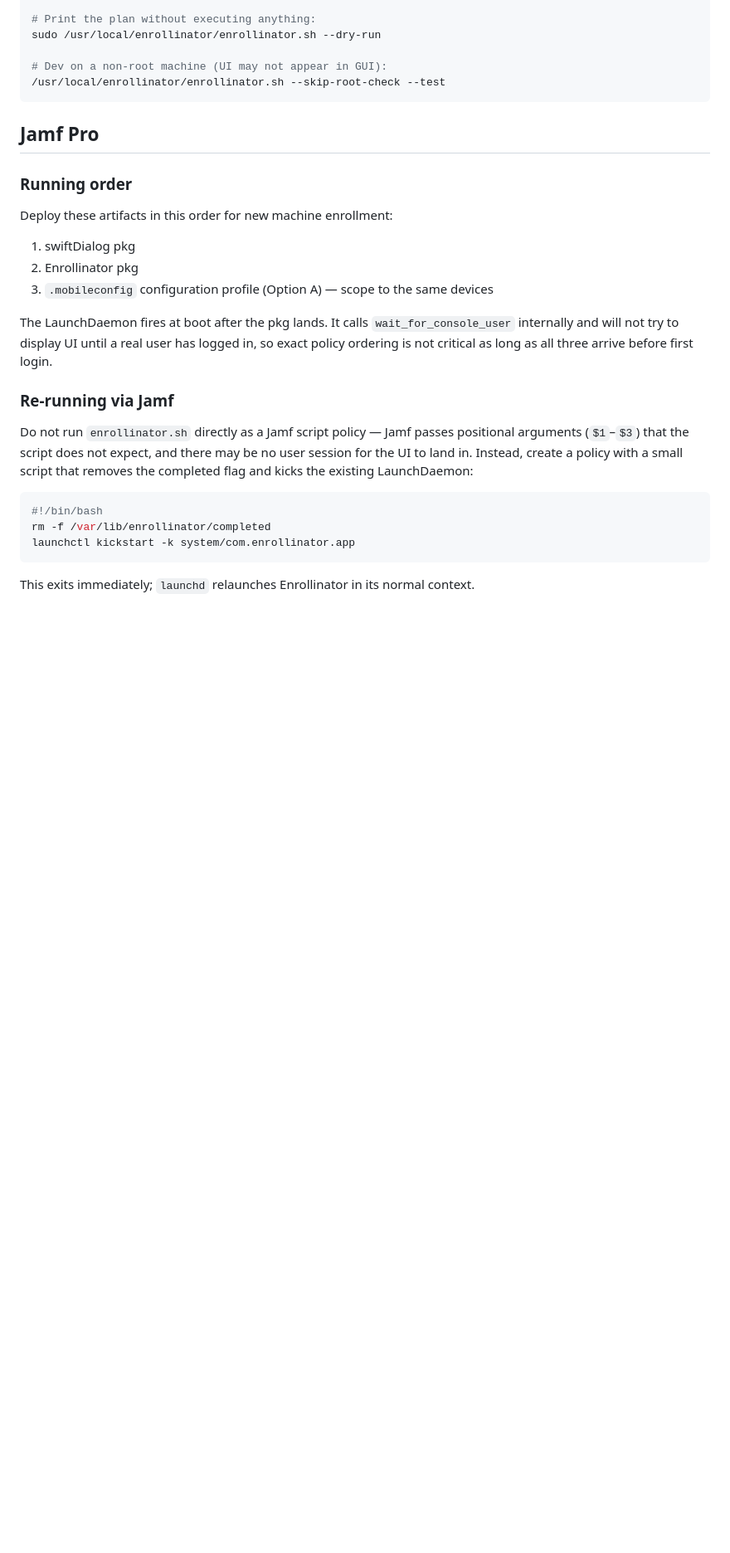
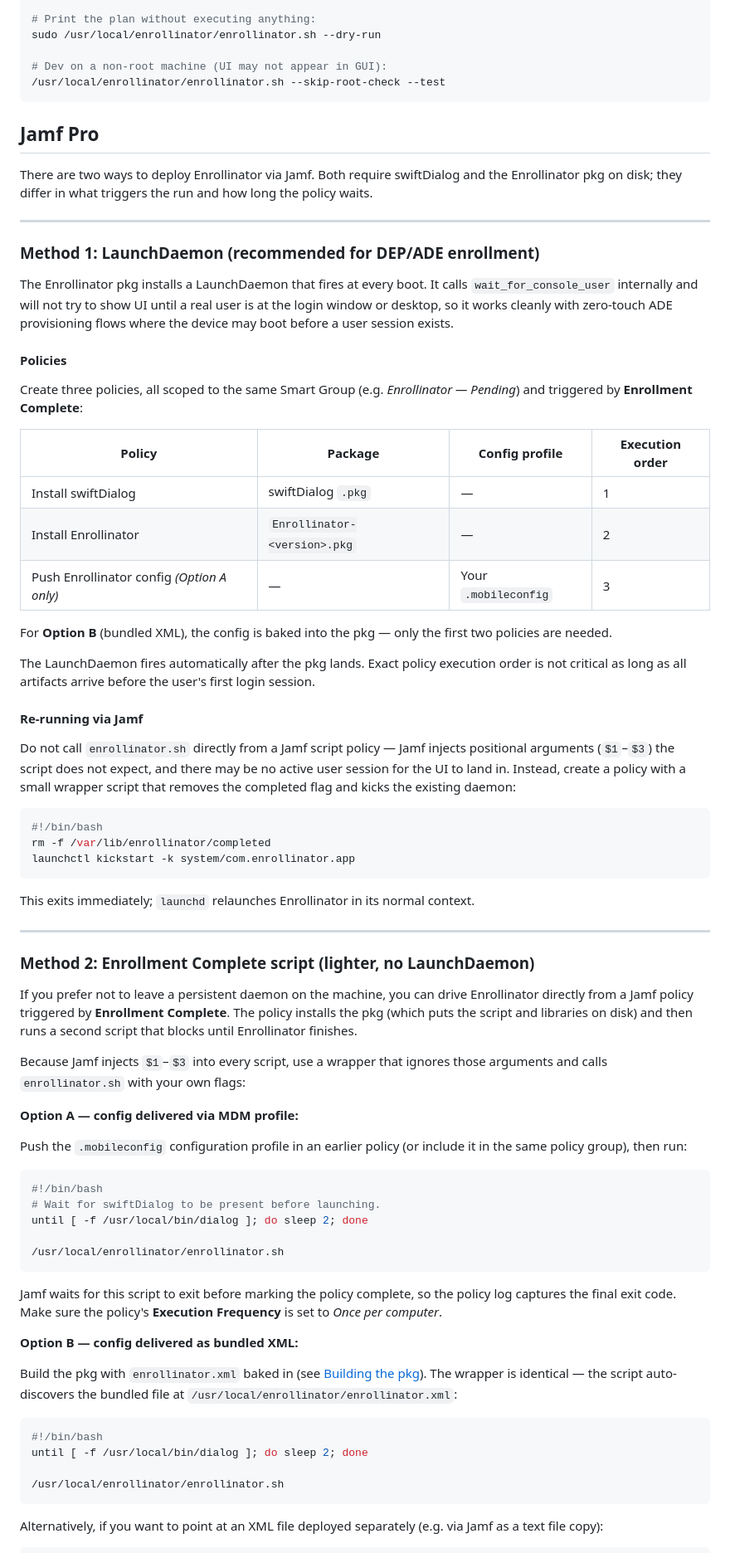
Before and after one commit to iamalexepstein/Enrollinator-macOS, a Markdown page: docs/deployment.md, the part around one of its changes. Shown at 83% size. Drawn GitHub-style; blank space fills up the shorter version.

Commit message:
docs: add basic Jamf deployment guide (LaunchDaemon + Enrollment Complete)
Expand the Jamf Pro section with two clearly-documented deployment methods:
Method 1 (LaunchDaemon pkg via Enrollment Complete policies, recommended for
zero-touch ADE) and Method 2 (Enrollment Complete script wrapper, lighter,
no persistent daemon). Both cover Option A (MDM profile) and Option B
(bundled XML) config delivery, with a tradeoff table to help admins choose.

Co-Authored-By: Claude Sonnet 4.6 <noreply@anthropic.com>

````diff
--- a/docs/deployment.md
+++ b/docs/deployment.md
@@ -147,26 +147,45 @@ sudo /usr/local/enrollinator/enrollinator.sh --dry-run
 
 ## Jamf Pro
 
-### Running order
+There are two ways to deploy Enrollinator via Jamf. Both require swiftDialog
+and the Enrollinator pkg on disk; they differ in what triggers the run and how
+long the policy waits.
 
-Deploy these artifacts in this order for new machine enrollment:
+---
 
-1. swiftDialog pkg
-2. Enrollinator pkg
-3. `.mobileconfig` configuration profile (Option A) — scope to the same devices
+### Method 1: LaunchDaemon (recommended for DEP/ADE enrollment)
 
-The LaunchDaemon fires at boot after the pkg lands. It calls
-`wait_for_console_user` internally and will not try to display UI until a real
-user has logged in, so exact policy ordering is not critical as long as all
-three arrive before first login.
+The Enrollinator pkg installs a LaunchDaemon that fires at every boot. It
+calls `wait_for_console_user` internally and will not try to show UI until a
+real user is at the login window or desktop, so it works cleanly with
+zero-touch ADE provisioning flows where the device may boot before a user
+session exists.
 
-### Re-running via Jamf
+#### Policies
 
-Do not run `enrollinator.sh` directly as a Jamf script policy — Jamf passes
-positional arguments (`$1`–`$3`) that the script does not expect, and there
-may be no user session for the UI to land in. Instead, create a policy with a
-small script that removes the completed flag and kicks the existing
-LaunchDaemon:
+Create three policies, all scoped to the same Smart Group (e.g.
+*Enrollinator — Pending*) and triggered by **Enrollment Complete**:
+
+| Policy | Package | Config profile | Execution order |
+|--------|---------|----------------|-----------------|
+| Install swiftDialog | swiftDialog `.pkg` | — | 1 |
+| Install Enrollinator | `Enrollinator-<version>.pkg` | — | 2 |
+| Push Enrollinator config *(Option A only)* | — | Your `.mobileconfig` | 3 |
+
+For **Option B** (bundled XML), the config is baked into the pkg — only the
+first two policies are needed.
+
+The LaunchDaemon fires automatically after the pkg lands. Exact policy
+execution order is not critical as long as all artifacts arrive before the
+user's first login session.
+
+#### Re-running via Jamf
+
+Do not call `enrollinator.sh` directly from a Jamf script policy — Jamf
+injects positional arguments (`$1`–`$3`) the script does not expect, and
+there may be no active user session for the UI to land in. Instead, create a
+policy with a small wrapper script that removes the completed flag and kicks
+the existing daemon:
 
 ```bash
 #!/bin/bash
@@ -176,3 +195,49 @@ launchctl kickstart -k system/com.enrollinator.app
 
 This exits immediately; `launchd` relaunches Enrollinator in its normal
 context.
+
+---
+
+### Method 2: Enrollment Complete script (lighter, no LaunchDaemon)
+
+If you prefer not to leave a persistent daemon on the machine, you can drive
+Enrollinator directly from a Jamf policy triggered by **Enrollment Complete**.
+The policy installs the pkg (which puts the script and libraries on disk) and
+then runs a second script that blocks until Enrollinator finishes.
+
+Because Jamf injects `$1`–`$3` into every script, use a wrapper that ignores
+those arguments and calls `enrollinator.sh` with your own flags:
+
+**Option A — config delivered via MDM profile:**
+
+Push the `.mobileconfig` configuration profile in an earlier policy (or
+include it in the same policy group), then run:
+
+```bash
+#!/bin/bash
+# Wait for swiftDialog to be present before launching.
+until [ -f /usr/local/bin/dialog ]; do sleep 2; done
+
+/usr/local/enrollinator/enrollinator.sh
+```
+
+Jamf waits for this script to exit before marking the policy complete, so the
+policy log captures the final exit code. Make sure the policy's **Execution
+Frequency** is set to *Once per computer*.
+
+**Option B — config delivered as bundled XML:**
+
+Build the pkg with `enrollinator.xml` baked in (see [Building the
+pkg](#building-the-pkg)). The wrapper is identical — the script auto-discovers
+the bundled file at `/usr/local/enrollinator/enrollinator.xml`:
+
+```bash
+#!/bin/bash
+until [ -f /usr/local/bin/dialog ]; do sleep 2; done
+
+/usr/local/enrollinator/enrollinator.sh
+```
+
+Alternatively, if you want to point at an XML file deployed separately (e.g.
+via Jamf as a text file copy):
+
````
Also changed, not shown: other parts of docs/deployment.md (+19 -0 lines).
